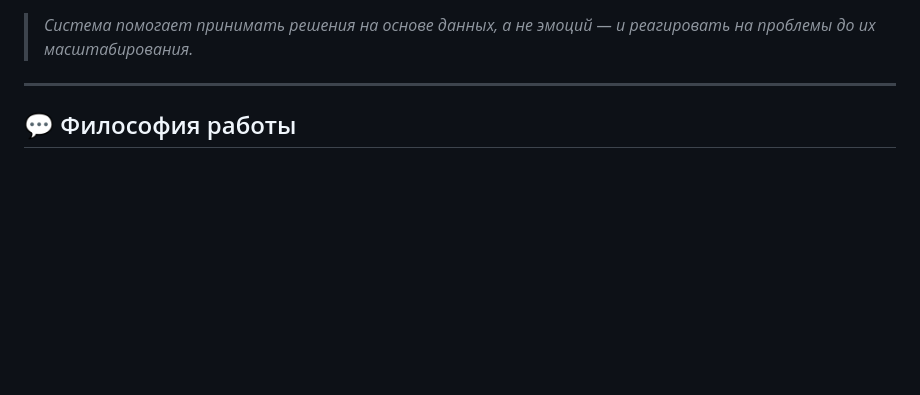
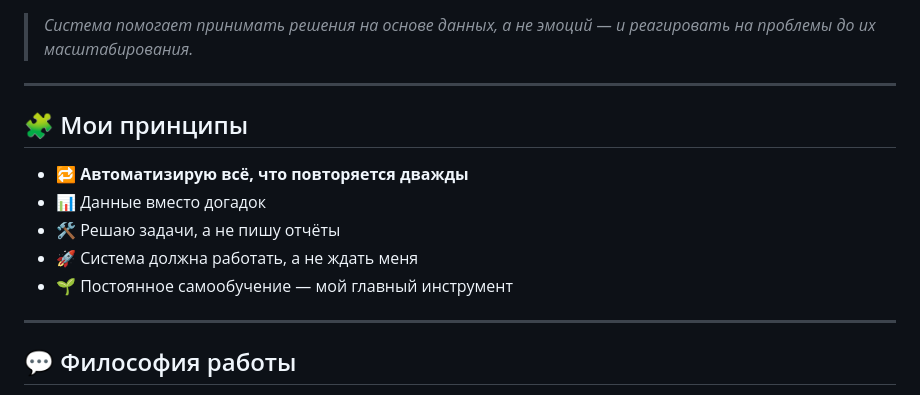
Before and after one commit to ANKCYNAMYN/vladimir-koloskov, a Markdown page: README.md, the part around the change. Rendered like a GitHub page; blank space fills up the shorter version.

```diff
--- a/README.md
+++ b/README.md
@@ -151,6 +151,16 @@
 
 ---
 
+## 🧩 Мои принципы
+
+- 🔁 **Автоматизирую всё, что повторяется дважды**
+- 📊 Данные вместо догадок
+- 🛠️ Решаю задачи, а не пишу отчёты
+- 🚀 Система должна работать, а не ждать меня
+- 🌱 Постоянное самообучение — мой главный инструмент
+
+---
+
 ## 💬 Философия работы
 
 > «Я не просто выполняю задачи — я **меняю систему**.
```
